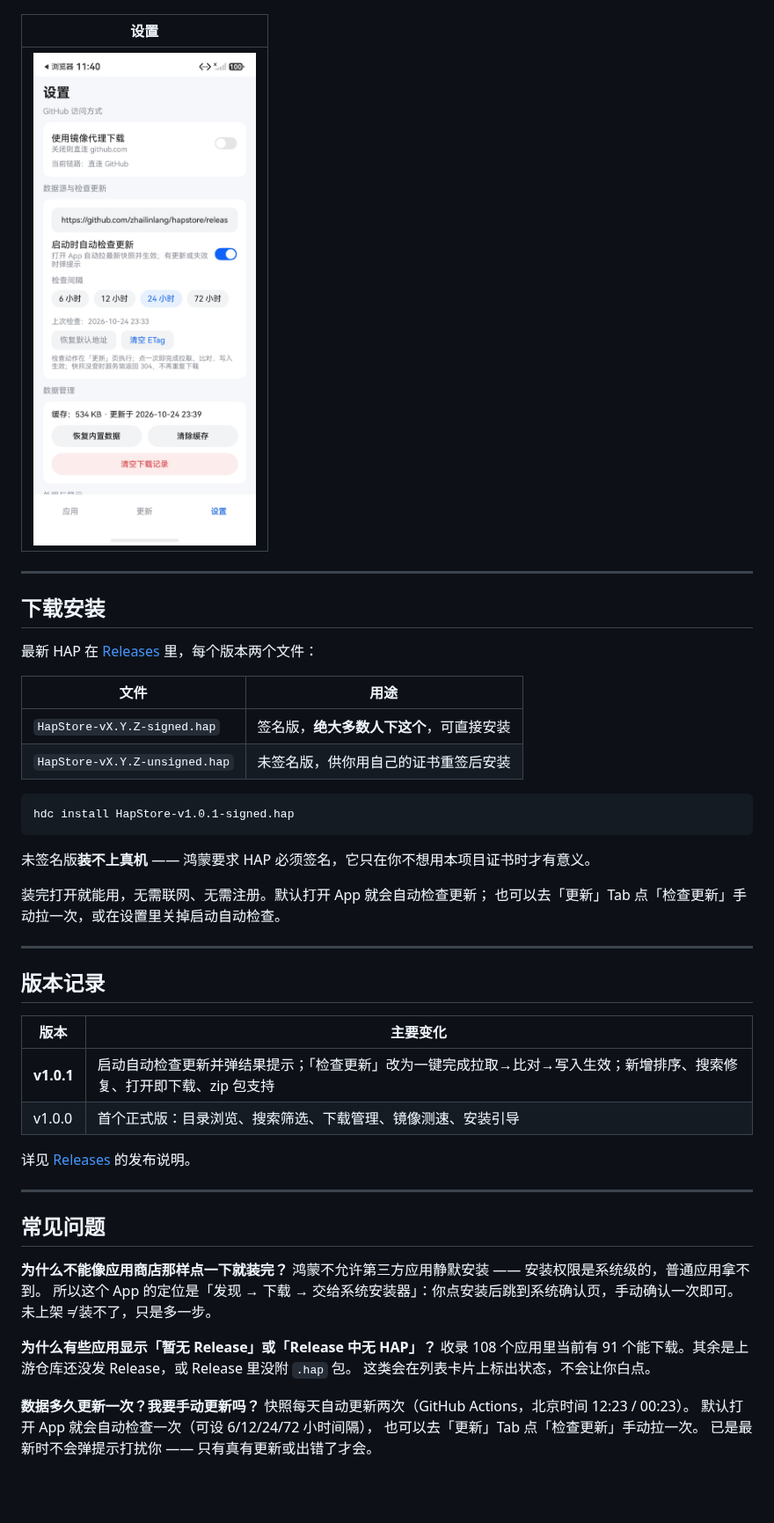
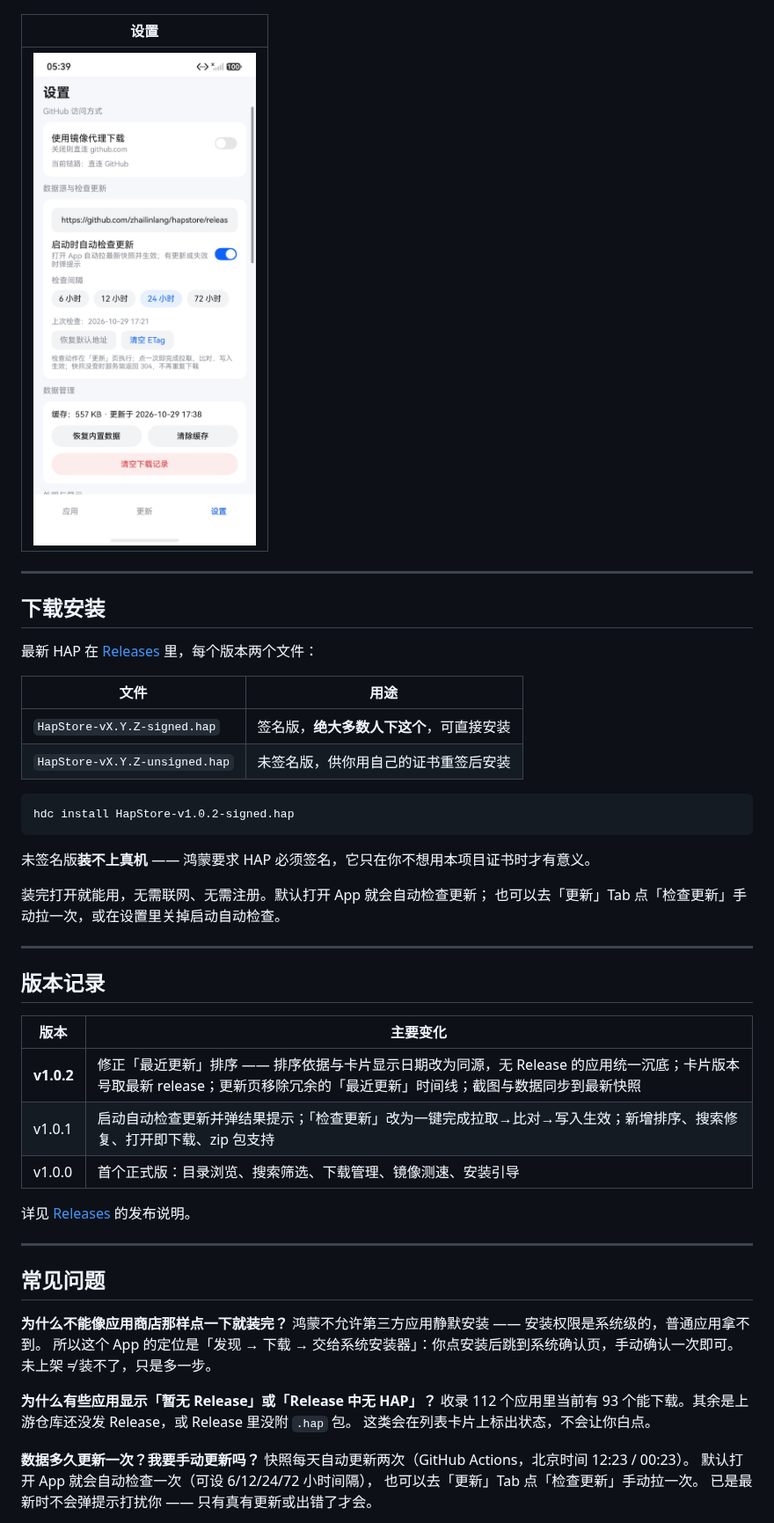
Before and after one commit to zhailinlang/hapstore, a Markdown page: README.md, the part around one of its changes. Shown at 88% size. Rendered like a GitHub page; pictures changed too: docs/screenshots/settings.jpeg; blank space fills up the shorter version.

````diff
--- a/README.md
+++ b/README.md
@@ -98,7 +99,7 @@ App 会自动识别、递归解开，然后引导你装真正的 HAP。
 | `HapStore-vX.Y.Z-unsigned.hap` | 未签名版，供你用自己的证书重签后安装 |
 
 ```bash
-hdc install HapStore-v1.0.1-signed.hap
+hdc install HapStore-v1.0.2-signed.hap
 ```
 
 未签名版**装不上真机** —— 鸿蒙要求 HAP 必须签名，它只在你不想用本项目证书时才有意义。
@@ -112,7 +113,8 @@ hdc install HapStore-v1.0.1-signed.hap
 
 | 版本 | 主要变化 |
 |---|---|
-| **v1.0.1** | 启动自动检查更新并弹结果提示；「检查更新」改为一键完成拉取→比对→写入生效；新增排序、搜索修复、打开即下载、zip 包支持 |
+| **v1.0.2** | 修正「最近更新」排序 —— 排序依据与卡片显示日期改为同源，无 Release 的应用统一沉底；卡片版本号取最新 release；更新页移除冗余的「最近更新」时间线；截图与数据同步到最新快照 |
+| v1.0.1 | 启动自动检查更新并弹结果提示；「检查更新」改为一键完成拉取→比对→写入生效；新增排序、搜索修复、打开即下载、zip 包支持 |
 | v1.0.0 | 首个正式版：目录浏览、搜索筛选、下载管理、镜像测速、安装引导 |
 
 详见 [Releases](https://github.com/zhailinlang/hapstore/releases) 的发布说明。
@@ -127,7 +129,7 @@ hdc install HapStore-v1.0.1-signed.hap
 未上架 ≠ 装不了，只是多一步。
 
 **为什么有些应用显示「暂无 Release」或「Release 中无 HAP」？**
-收录 108 个应用里当前有 91 个能下载。其余是上游仓库还没发 Release，或 Release 里没附 `.hap` 包。
+收录 112 个应用里当前有 93 个能下载。其余是上游仓库还没发 Release，或 Release 里没附 `.hap` 包。
 这类会在列表卡片上标出状态，不会让你白点。
 
 **数据多久更新一次？我要手动更新吗？**
````
Also changed, not shown: other parts of README.md (+6 -5 lines), docs/screenshots/apps.jpeg, docs/screenshots/detail.jpeg, docs/screenshots/updates.jpeg.
